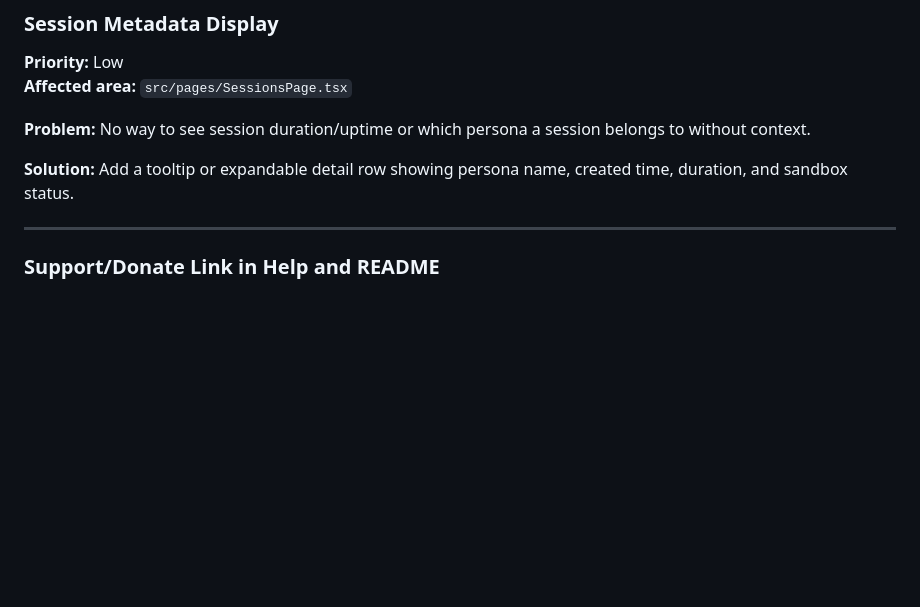
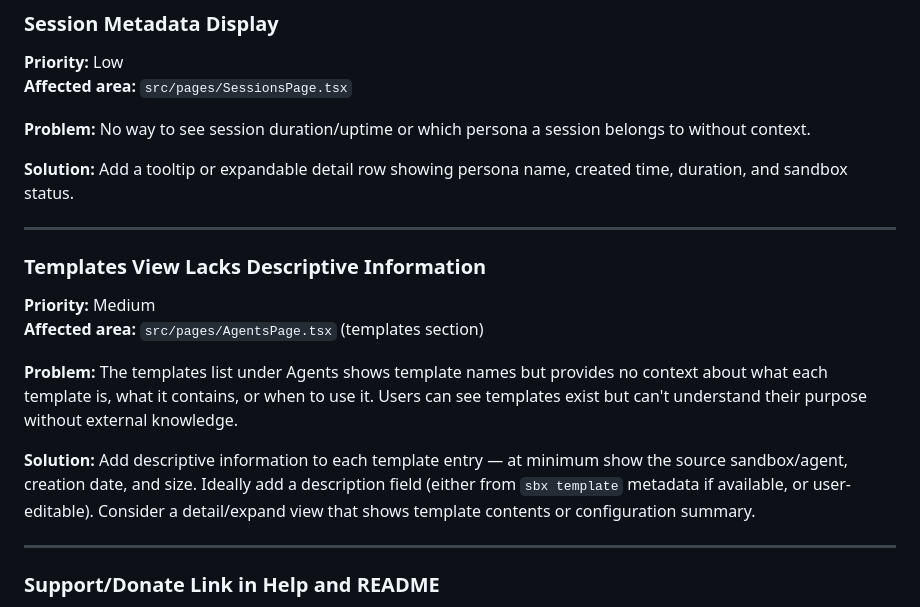
Before and after one commit to beachead-dev/beachead, a Markdown page: BACKLOG.md, the part around the change. Drawn GitHub-style; blank space fills up the shorter version.

Commit message:
backlog: add templates view lacks descriptive information

```diff
--- a/BACKLOG.md
+++ b/BACKLOG.md
@@ -239,6 +239,17 @@ Deferred improvements, bug fixes, and future features for implementation.
 **Problem:** No way to see session duration/uptime or which persona a session belongs to without context.
 
 **Solution:** Add a tooltip or expandable detail row showing persona name, created time, duration, and sandbox status.
+
+---
+
+### Templates View Lacks Descriptive Information
+
+**Priority:** Medium
+**Affected area:** `src/pages/AgentsPage.tsx` (templates section)
+
+**Problem:** The templates list under Agents shows template names but provides no context about what each template is, what it contains, or when to use it. Users can see templates exist but can't understand their purpose without external knowledge.
+
+**Solution:** Add descriptive information to each template entry — at minimum show the source sandbox/agent, creation date, and size. Ideally add a description field (either from `sbx template` metadata if available, or user-editable). Consider a detail/expand view that shows template contents or configuration summary.
 
 ---
 
```
